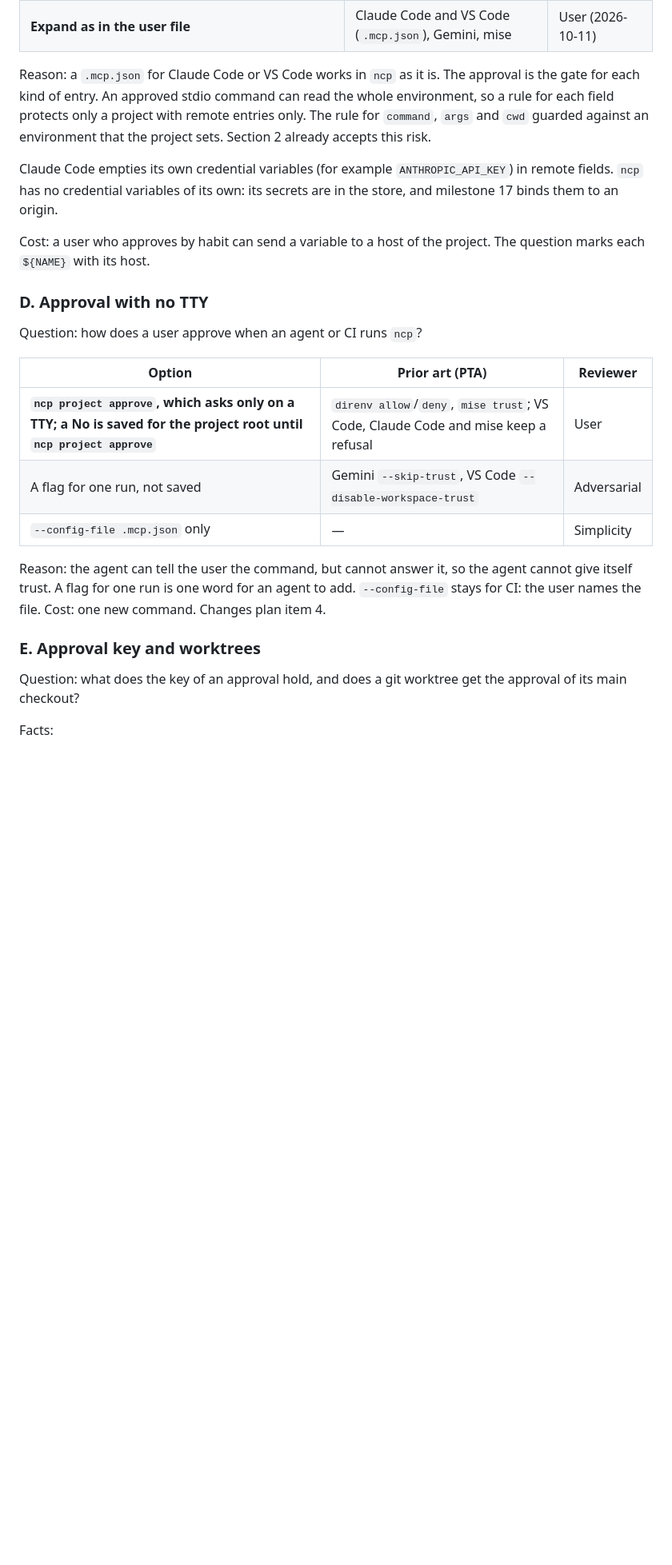
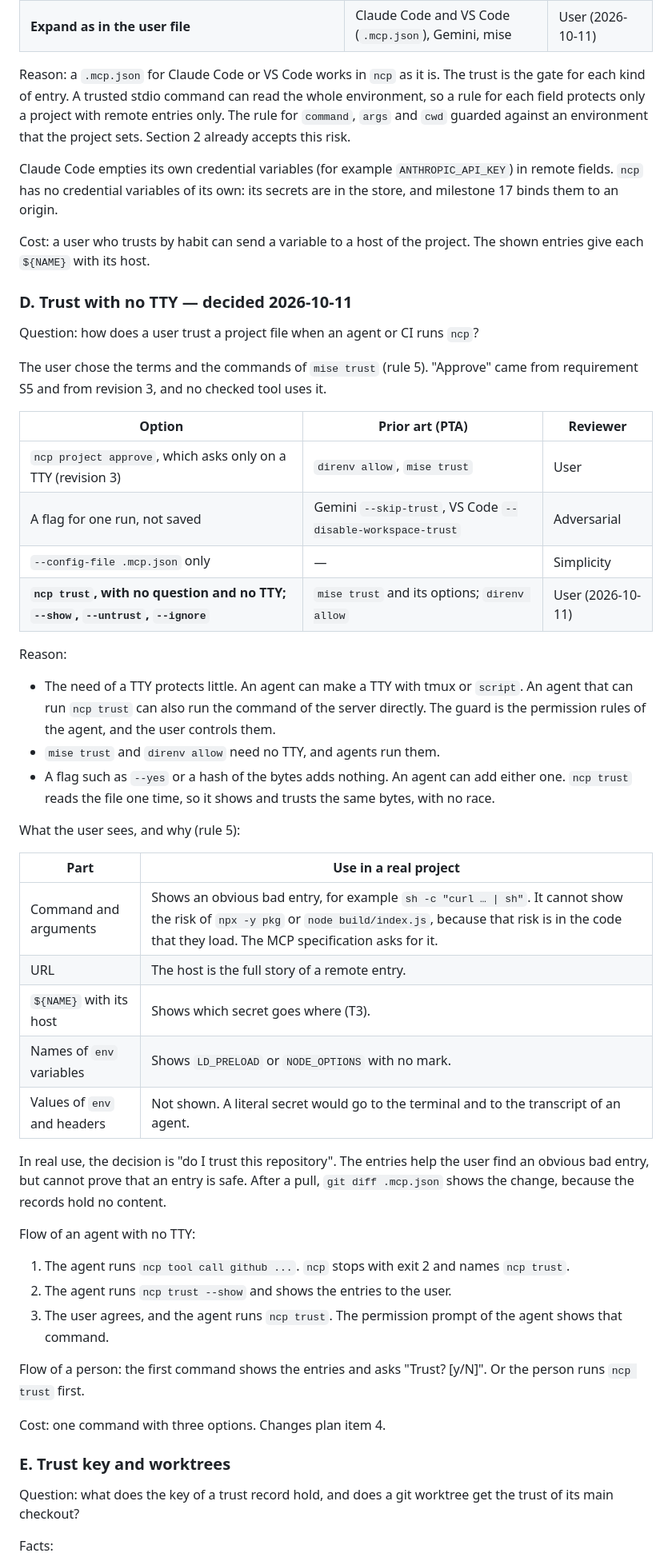
Before and after one commit to darcien/ncp, a Markdown page: docs/design/project-config.md, the part around one of its changes. Shown at 80% size. Rendered like a GitHub page; blank space fills up the shorter version.

```diff
--- a/docs/design/project-config.md
+++ b/docs/design/project-config.md
@@ -368,7 +391,7 @@ value goes to `api.githubcopilot.com`.
 | **Expand as in the user file** | Claude Code and VS Code (`.mcp.json`), Gemini, mise | User (2026-10-11) |
 
 Reason: a `.mcp.json` for Claude Code or VS Code works in `ncp` as it is.
-The approval is the gate for each kind of entry. An approved stdio
+The trust is the gate for each kind of entry. A trusted stdio
 command can read the whole environment, so a rule for each field
 protects only a project with remote entries only. The rule for
 `command`, `args` and `cwd` guarded against an environment that the
@@ -379,28 +402,66 @@ Claude Code empties its own credential variables (for example
 of its own: its secrets are in the store, and milestone 17 binds them to
 an origin.
 
-Cost: a user who approves by habit can send a variable to a host of the
-project. The question marks each `${NAME}` with its host.
+Cost: a user who trusts by habit can send a variable to a host of the
+project. The shown entries give each `${NAME}` with its host.
 
-### D. Approval with no TTY
+### D. Trust with no TTY — decided 2026-10-11
 
-Question: how does a user approve when an agent or CI runs `ncp`?
+Question: how does a user trust a project file when an agent or CI runs
+`ncp`?
+
+The user chose the terms and the commands of `mise trust` (rule 5).
+"Approve" came from requirement S5 and from revision 3, and no checked
+tool uses it.
 
 | Option | Prior art (PTA) | Reviewer |
 |---|---|---|
-| **`ncp project approve`, which asks only on a TTY; a No is saved for the project root until `ncp project approve`** | `direnv allow`/`deny`, `mise trust`; VS Code, Claude Code and mise keep a refusal | User |
+| `ncp project approve`, which asks only on a TTY (revision 3) | `direnv allow`, `mise trust` | User |
 | A flag for one run, not saved | Gemini `--skip-trust`, VS Code `--disable-workspace-trust` | Adversarial |
 | `--config-file .mcp.json` only | — | Simplicity |
+| **`ncp trust`, with no question and no TTY; `--show`, `--untrust`, `--ignore`** | `mise trust` and its options; `direnv allow` | User (2026-10-11) |
 
-Reason: the agent can tell the user the command, but cannot answer it,
-so the agent cannot give itself trust. A flag for one run is one word for
-an agent to add. `--config-file` stays for CI: the user names the file.
-Cost: one new command. Changes plan item 4.
+Reason:
+- The need of a TTY protects little. An agent can make a TTY with tmux
+  or `script`. An agent that can run `ncp trust` can also run the
+  command of the server directly. The guard is the permission rules of
+  the agent, and the user controls them.
+- `mise trust` and `direnv allow` need no TTY, and agents run them.
+- A flag such as `--yes` or a hash of the bytes adds nothing. An agent
+  can add either one. `ncp trust` reads the file one time, so it shows
+  and trusts the same bytes, with no race.
 
-### E. Approval key and worktrees
+What the user sees, and why (rule 5):
 
-Question: what does the key of an approval hold, and does a git worktree
-get the approval of its main checkout?
+| Part | Use in a real project |
+|---|---|
+| Command and arguments | Shows an obvious bad entry, for example `sh -c "curl … \| sh"`. It cannot show the risk of `npx -y pkg` or `node build/index.js`, because that risk is in the code that they load. The MCP specification asks for it. |
+| URL | The host is the full story of a remote entry. |
+| `${NAME}` with its host | Shows which secret goes where (T3). |
+| Names of `env` variables | Shows `LD_PRELOAD` or `NODE_OPTIONS` with no mark. |
+| Values of `env` and headers | Not shown. A literal secret would go to the terminal and to the transcript of an agent. |
+
+In real use, the decision is "do I trust this repository". The entries
+help the user find an obvious bad entry, but cannot prove that an entry
+is safe. After a pull, `git diff .mcp.json` shows the change, because the
+records hold no content.
+
+Flow of an agent with no TTY:
+1. The agent runs `ncp tool call github ...`. `ncp` stops with exit 2
+   and names `ncp trust`.
+2. The agent runs `ncp trust --show` and shows the entries to the user.
+3. The user agrees, and the agent runs `ncp trust`. The permission
+   prompt of the agent shows that command.
+
+Flow of a person: the first command shows the entries and asks "Trust?
+[y/N]". Or the person runs `ncp trust` first.
+
+Cost: one command with three options. Changes plan item 4.
+
+### E. Trust key and worktrees
+
+Question: what does the key of a trust record hold, and does a git
+worktree get the trust of its main checkout?
 
 Facts:
 - A stdio server runs in the project folder. `node build/index.js`,
```
Also changed, not shown: other parts of docs/design/project-config.md (+132 -109 lines).
